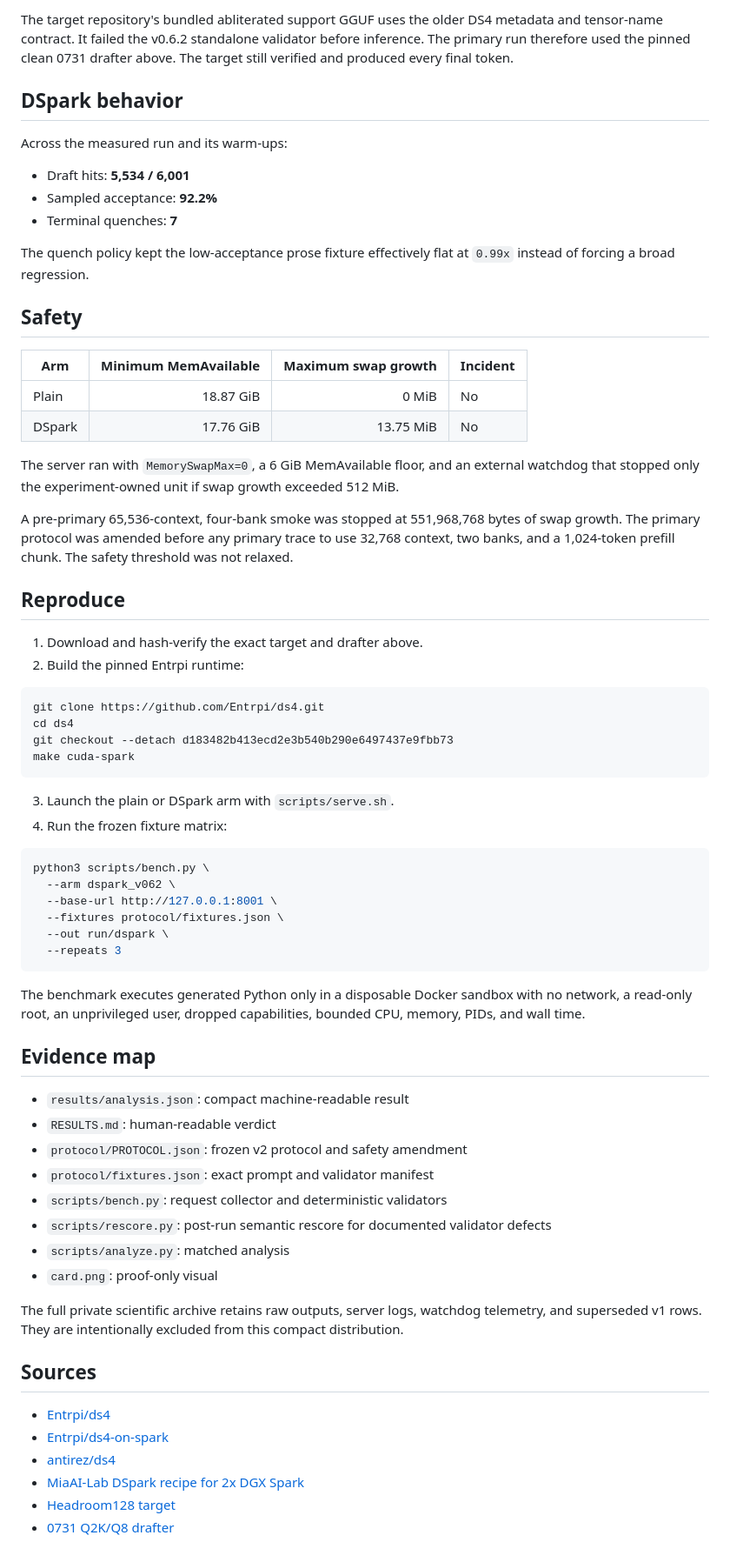
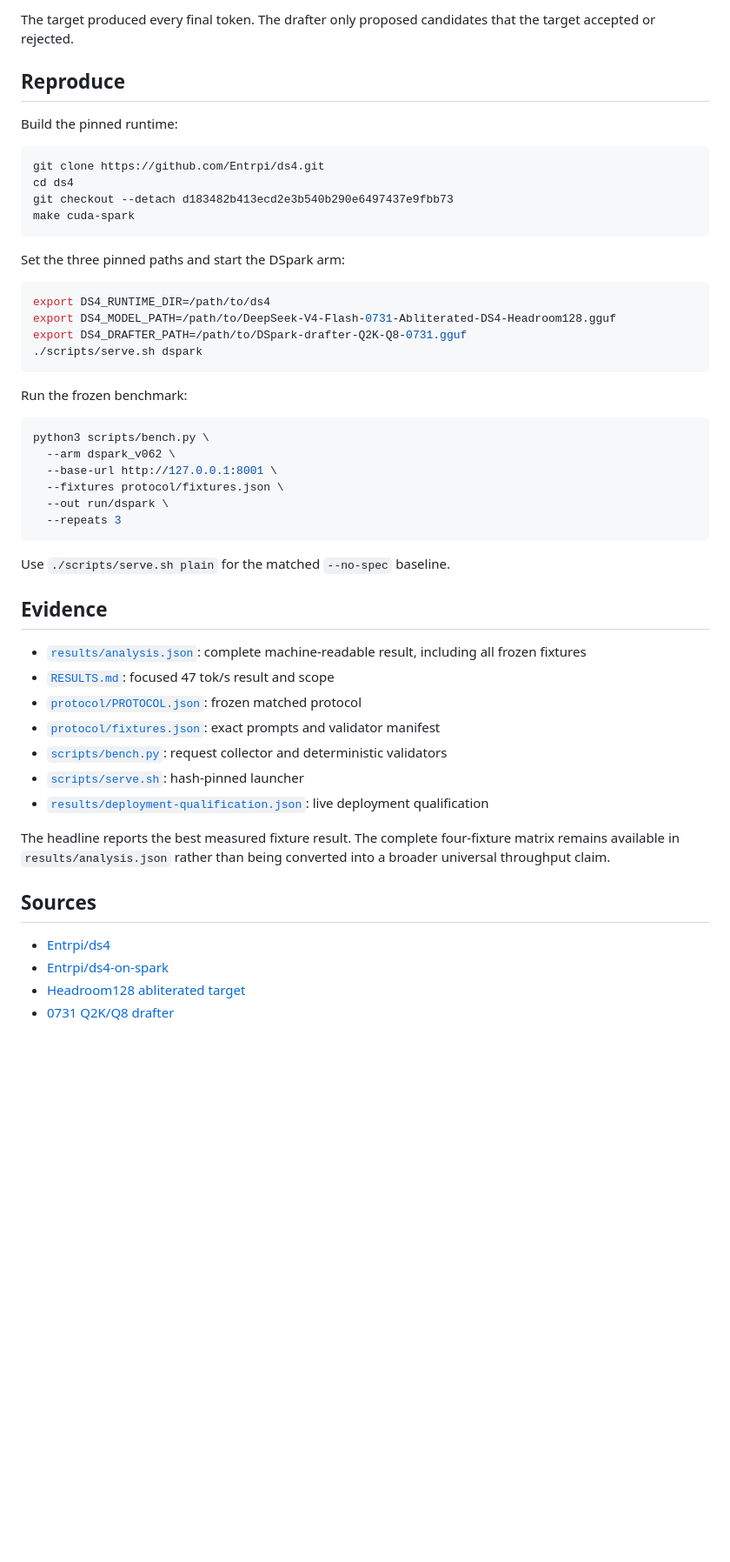
Before and after one commit to sxuff/DeepSeek-V4-Flash-0731-Abliterated-GX10, a Markdown page: README.md, the part around one of its changes. Shown at 87% size. Rendered like a GitHub page; blank space fills up the shorter version.

````diff
--- a/README.md
+++ b/README.md
@@ -63,31 +53,9 @@ The defensible conclusion is:
 
-The target repository's bundled abliterated support GGUF uses the older DS4 metadata and tensor-name contract. It failed the v0.6.2 standalone validator before inference. The primary run therefore used the pinned clean 0731 drafter above. The target still verified and produced every final token.
-
-## DSpark behavior
-
-Across the measured run and its warm-ups:
-
-- Draft hits: **5,534 / 6,001**
-- Sampled acceptance: **92.2%**
-- Terminal quenches: **7**
-
-The quench policy kept the low-acceptance prose fixture effectively flat at `0.99x` instead of forcing a broad regression.
-
-## Safety
-
-| Arm | Minimum MemAvailable | Maximum swap growth | Incident |
-|---|---:|---:|---|
-| Plain | 18.87 GiB | 0 MiB | No |
-| DSpark | 17.76 GiB | 13.75 MiB | No |
-
-The server ran with `MemorySwapMax=0`, a 6 GiB MemAvailable floor, and an external watchdog that stopped only the experiment-owned unit if swap growth exceeded 512 MiB.
-
-A pre-primary 65,536-context, four-bank smoke was stopped at 551,968,768 bytes of swap growth. The primary protocol was amended before any primary trace to use 32,768 context, two banks, and a 1,024-token prefill chunk. The safety threshold was not relaxed.
+The target produced every final token. The drafter only proposed candidates that the target accepted or rejected.
 
 ## Reproduce
 
-1. Download and hash-verify the exact target and drafter above.
-2. Build the pinned Entrpi runtime:
+Build the pinned runtime:
 
 ```bash
 git clone https://github.com/Entrpi/ds4.git
@@ -96,8 +64,16 @@ git checkout --detach d183482b413ecd2e3b540b290e6497437e9fbb73
 make cuda-spark
 ```
 
-3. Launch the plain or DSpark arm with `scripts/serve.sh`.
-4. Run the frozen fixture matrix:
+Set the three pinned paths and start the DSpark arm:
+
+```bash
+export DS4_RUNTIME_DIR=/path/to/ds4
+export DS4_MODEL_PATH=/path/to/DeepSeek-V4-Flash-0731-Abliterated-DS4-Headroom128.gguf
+export DS4_DRAFTER_PATH=/path/to/DSpark-drafter-Q2K-Q8-0731.gguf
+./scripts/serve.sh dspark
+```
+
+Run the frozen benchmark:
 
 ```bash
 python3 scripts/bench.py \
@@ -108,26 +84,23 @@ python3 scripts/bench.py \
   --repeats 3
 ```
 
-The benchmark executes generated Python only in a disposable Docker sandbox with no network, a read-only root, an unprivileged user, dropped capabilities, bounded CPU, memory, PIDs, and wall time.
+Use `./scripts/serve.sh plain` for the matched `--no-spec` baseline.
 
-## Evidence map
+## Evidence
 
-- `results/analysis.json`: compact machine-readable result
-- `RESULTS.md`: human-readable verdict
-- `protocol/PROTOCOL.json`: frozen v2 protocol and safety amendment
-- `protocol/fixtures.json`: exact prompt and validator manifest
-- `scripts/bench.py`: request collector and deterministic validators
-- `scripts/rescore.py`: post-run semantic rescore for documented validator defects
-- `scripts/analyze.py`: matched analysis
-- `card.png`: proof-only visual
+- [`results/analysis.json`](results/analysis.json): complete machine-readable result, including all frozen fixtures
+- [`RESULTS.md`](RESULTS.md): focused 47 tok/s result and scope
+- [`protocol/PROTOCOL.json`](protocol/PROTOCOL.json): frozen matched protocol
+- [`protocol/fixtures.json`](protocol/fixtures.json): exact prompts and validator manifest
+- [`scripts/bench.py`](scripts/bench.py): request collector and deterministic validators
+- [`scripts/serve.sh`](scripts/serve.sh): hash-pinned launcher
+- [`results/deployment-qualification.json`](results/deployment-qualification.json): live deployment qualification
 
-The full private scientific archive retains raw outputs, server logs, watchdog telemetry, and superseded v1 rows. They are intentionally excluded from this compact distribution.
+The headline reports the best measured fixture result. The complete four-fixture matrix remains available in `results/analysis.json` rather than being converted into a broader universal throughput claim.
 
 ## Sources
 
 - [Entrpi/ds4](https://github.com/Entrpi/ds4)
 - [Entrpi/ds4-on-spark](https://github.com/Entrpi/ds4-on-spark)
-- [antirez/ds4](https://github.com/antirez/ds4)
-- [MiaAI-Lab DSpark recipe for 2x DGX Spark](https://github.com/MiaAI-Lab/DeepSeek-v4-Flash-DSpark-2x-DGX-Spark)
-- [Headroom128 target](https://huggingface.co/apetersson/DeepSeek-V4-Flash-0731-Abliterated-DS4-Headroom128)
+- [Headroom128 abliterated target](https://huggingface.co/apetersson/DeepSeek-V4-Flash-0731-Abliterated-DS4-Headroom128)
 - [0731 Q2K/Q8 drafter](https://huggingface.co/bleysg/DeepSeek-V4-Flash-DSpark-drafter-GGUF)
````
Also changed, not shown: other parts of README.md (+21 -31 lines), POSTS.md (+18 -24 lines), RESULTS.md (+21 -15 lines), card.png, 2 other files.
